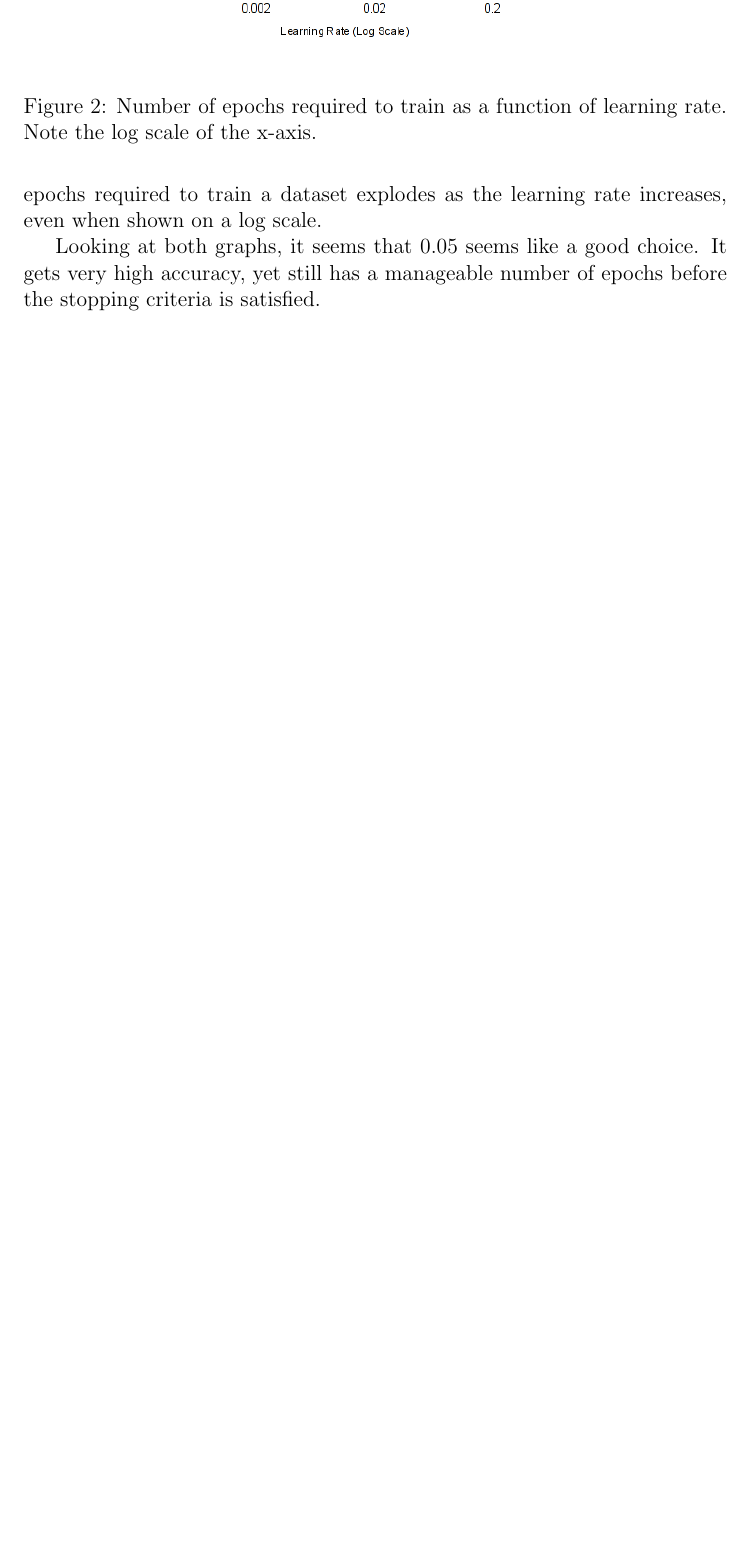
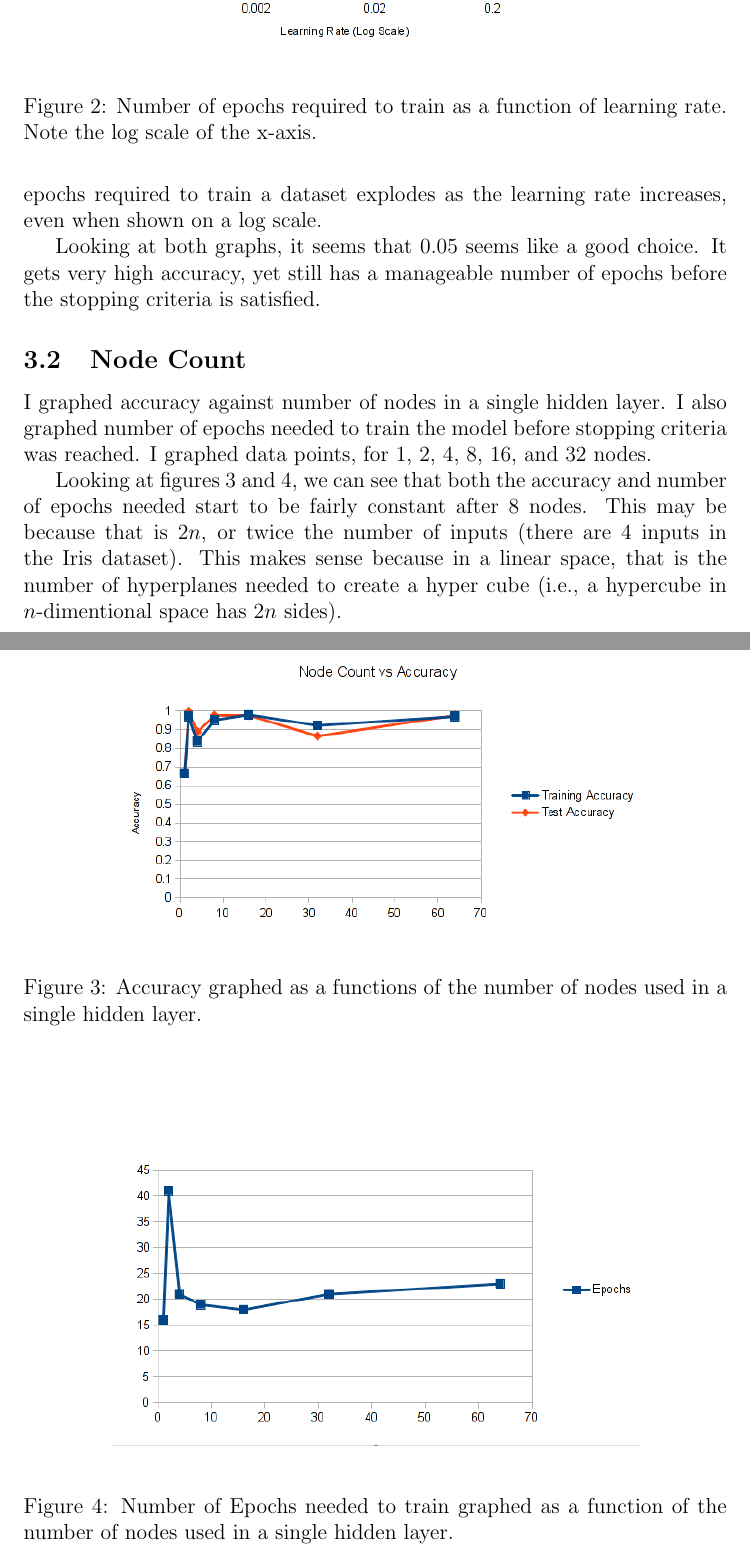
Before and after one commit to djhaskin987/ml, a LaTeX document (report/BackProp.tex): part of page 3 of 3 before the commit and two parts of pages 3 and 4 of 4 after it, the two joined at a grey line, cut so that both start at the same text, the shorter picture padded with empty space. Compiled offline with pdfLaTeX.

Commit message:
Iris section is done on the report

```diff
--- a/report/BackProp.tex
+++ b/report/BackProp.tex
@@ -66,6 +67,33 @@ a log scale.
 Looking at both graphs, it seems that $0.05$  seems like a good choice. It gets
 very high accuracy, yet still has a manageable number of epochs before the
 stopping criteria is satisfied.
-\subsection
+\subsection{Node Count}
+I graphed accuracy against number of nodes in a single hidden layer. I also
+graphed number of epochs needed to train the model before stopping
+criteria was reached. I graphed data points, for 1, 2, 4, 8, 16, and 32 nodes.
 
+Looking at figures \ref{fig:node_count_accuracy} and
+\ref{fig:node_count_epochs}, we can see that both the accuracy and number
+of epochs needed start to be fairly constant after $8$ nodes. This may be
+because that is $2n$, or twice the number of inputs (there are 4 inputs in the
+Iris dataset). This makes sense because in a linear space, that is the number
+of hyperplanes needed to create a hyper cube (i.e., a hypercube in
+$n$-dimentional space has $2n$ sides).
+
+\begin{figure}[!ht]
+    \begin{center}
+        \includegraphics[width=0.75\textwidth]{Iris-NodeCount-Accuracy}
+    \end{center}
+    \caption{Accuracy graphed as a functions of the number of nodes used in a
+    single hidden layer.}
+  \label{fig:node_count_accuracy}
+\end{figure}
+\begin{figure}[!ht]
+    \begin{center}
+        \includegraphics[width=0.75\textwidth]{Iris-NodeCount-Epochs}
+    \end{center}
+    \caption{Number of Epochs needed to train graphed as a function of the
+    number of nodes used in a single hidden layer.}
+  \label{fig:node_count_epochs}
+\end{figure}
 \end{document}
```
Also changed, not shown: report/Iris-NodeCount-Accuracy.png (added), report/Iris-NodeCount-Epochs.png (added), report/BackProp.tex (5 more changed lines), 2 other files.
